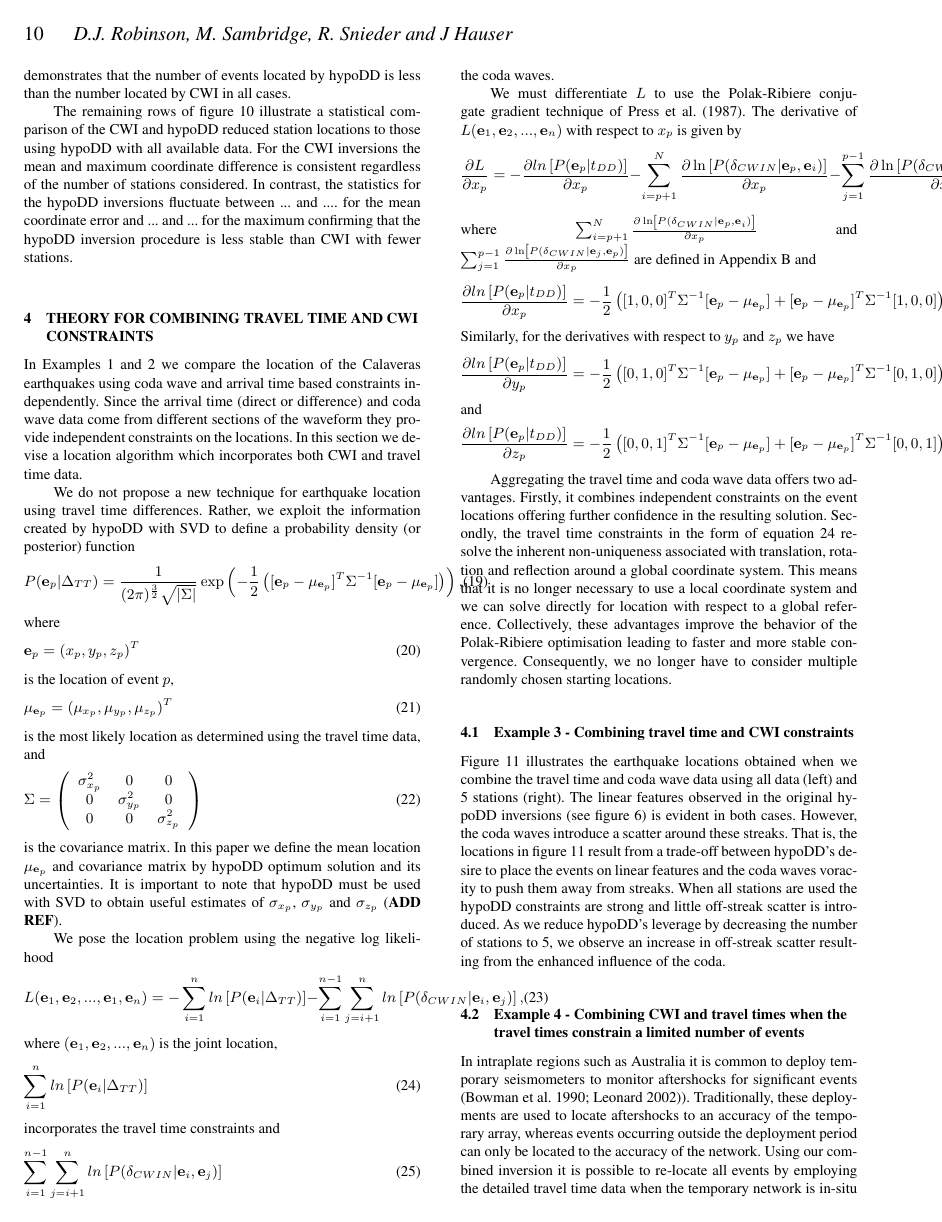
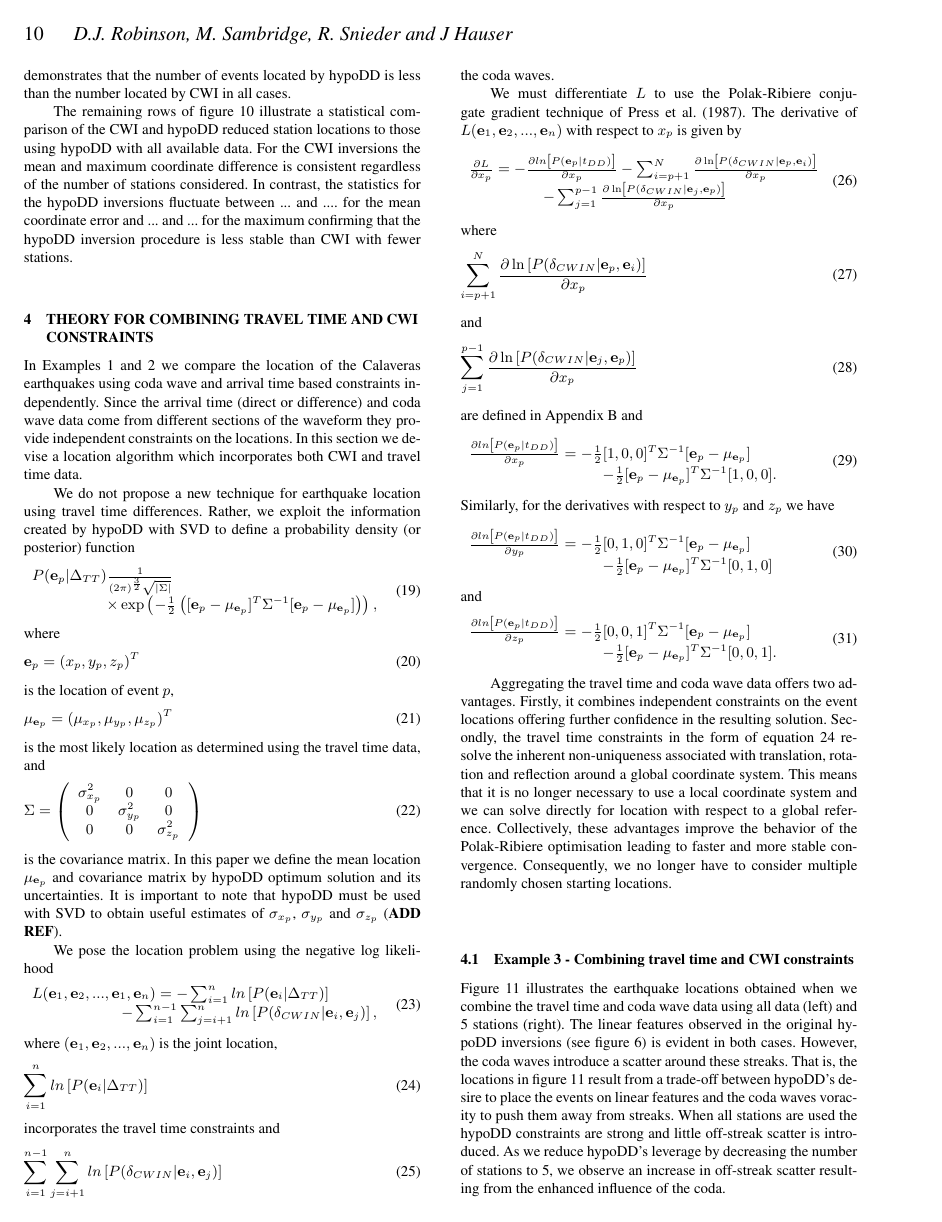
Before and after one commit to davidr007/concluding_papers, a LaTeX document (paper2/paper2.tex): page 10 of 15. Compiled offline with pdfLaTeX.

Commit message:
minor changes - improved typsetting of equations in Section 4 and fixed some figures so that they fit in a column

```diff
--- a/paper2/paper2.tex
+++ b/paper2/paper2.tex
@@ -1001,38 +1009,58 @@ gradient technique of \citet{dr_Press87a}. The derivative of
 $L(\mathbf{e}_1, \mathbf{e}_2, ..., \mathbf{e}_n)$ with respect to
 $x_p$ is given by
 \begin{equation}
-\frac{\partial L}{\partial x_p} =  - \frac{\partial ln\left[P(\mathbf{e}_p|t_{DD})\right]}{\partial x_p} \\
+\begin{array}{l}
+\frac{\partial L}{\partial x_p} =  - \frac{\partial ln\left[P(\mathbf{e}_p|t_{DD})\right]}{\partial x_p}
 - \sum_{i=p+1}^{N} \frac{ \partial \ln
 \left[P(\delta_{CWIN}|\mathbf{e}_p,\mathbf{e}_i)\right]}{\partial
-x_p} - \sum_{j=1}^{p-1} \frac{ \partial \ln
+x_p} \\
+\hspace{5em} - \sum_{j=1}^{p-1} \frac{ \partial \ln
 \left[P(\delta_{CWIN}|\mathbf{e}_j,\mathbf{e}_p)\right]}{\partial
 x_p}
-\end{equation}
-where $\sum_{i=p+1}^{N} \frac{ \partial \ln
+\end{array}
+\end{equation}
+where
+\begin{equation}
+\sum_{i=p+1}^{N} \frac{ \partial \ln
 \left[P(\delta_{CWIN}|\mathbf{e}_p,\mathbf{e}_i)\right]}{\partial
-x_p}$ and $\sum_{j=1}^{p-1} \frac{ \partial \ln
+x_p}
+\end{equation}
+and
+\begin{equation}
+\sum_{j=1}^{p-1} \frac{ \partial \ln
 \left[P(\delta_{CWIN}|\mathbf{e}_j,\mathbf{e}_p)\right]}{\partial
-x_p}$ are defined in Appendix \ref{sec-Appendix-derivatives_ofL} and
-\begin{equation}
+x_p}
+\end{equation}
+are defined in Appendix \ref{sec-Appendix-derivatives_ofL} and
+\begin{equation}
+\begin{array}{l}
 \frac{\partial ln\left[P(\mathbf{e}_p|t_{DD})\right]}{\partial x_p}
-= -\frac{1}{2}\left([1,0,0]^T \Sigma^{-1}
-[\mathbf{e}_p-\mu_{\mathbf{e}_p}] +
-[\mathbf{e}_p-\mu_{\mathbf{e}_p}]^T \Sigma^{-1} [1,0,0] \right).
+= -\frac{1}{2}[1,0,0]^T \Sigma^{-1}
+[\mathbf{e}_p-\mu_{\mathbf{e}_p}] \\
+\hspace{9em} -\frac{1}{2}
+[\mathbf{e}_p-\mu_{\mathbf{e}_p}]^T \Sigma^{-1} [1,0,0].
+\end{array}
 \end{equation}
 Similarly, for the derivatives with respect to $y_p$ and $z_p$ we
 have
 \begin{equation}
+\begin{array}{l}
 \frac{\partial ln\left[P(\mathbf{e}_p|t_{DD})\right]}{\partial y_p}
-= -\frac{1}{2} \left( [0,1,0]^T \Sigma^{-1}
-[\mathbf{e}_p-\mu_{\mathbf{e}_p}] +
-[\mathbf{e}_p-\mu_{\mathbf{e}_p}]^T \Sigma^{-1} [0,1,0] \right)
+= -\frac{1}{2} [0,1,0]^T \Sigma^{-1}
+[\mathbf{e}_p-\mu_{\mathbf{e}_p}] \\
+\hspace{9em} -\frac{1}{2}
+[\mathbf{e}_p-\mu_{\mathbf{e}_p}]^T \Sigma^{-1} [0,1,0]
+\end{array}
 \end{equation}
 and
 \begin{equation}
+\begin{array}{l}
 \frac{\partial ln\left[P(\mathbf{e}_p|t_{DD})\right]}{\partial z_p}
-= -\frac{1}{2} \left( [0,0,1]^T \Sigma^{-1}
-[\mathbf{e}_p-\mu_{\mathbf{e}_p}] +
-[\mathbf{e}_p-\mu_{\mathbf{e}_p}]^T \Sigma^{-1} [0,0,1] \right).
+= -\frac{1}{2} [0,0,1]^T \Sigma^{-1}
+[\mathbf{e}_p-\mu_{\mathbf{e}_p}] \\
+\hspace{9em} -\frac{1}{2}
+[\mathbf{e}_p-\mu_{\mathbf{e}_p}]^T \Sigma^{-1} [0,0,1].
+\end{array}
 \end{equation}
 
 Aggregating the travel time and coda wave data offers two
```
Also changed, not shown: paper2/paper2.pdf, paper2/paper2.tex (26 more changed lines), 4 other files.
